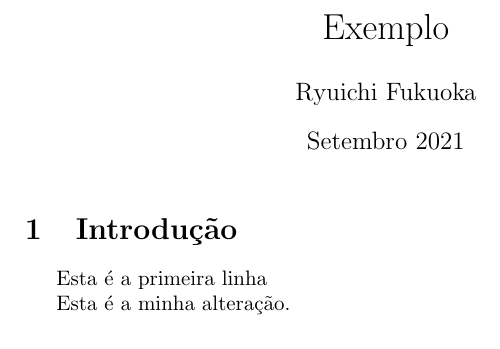
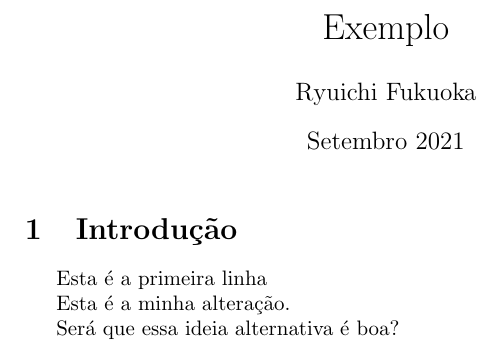
Before and after one commit to ryuichifukuoka/Riemanniana-2021, a LaTeX document (exemplo-0.tex): part of the page, cut so that both start at the same text. Compiled offline with pdfLaTeX.

Commit message:
Update exemplo-0.tex

```diff
--- a/exemplo-0.tex
+++ b/exemplo-0.tex
@@ -17,4 +17,6 @@ Esta é a primeira linha
 
 Esta é a minha alteração.
 
+Será que essa ideia alternativa é boa?
+
 \end{document}
```
